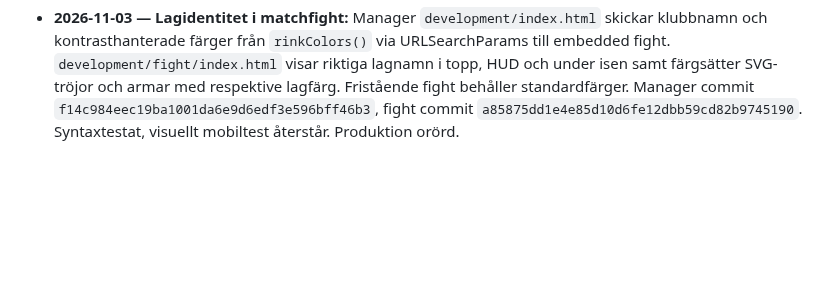
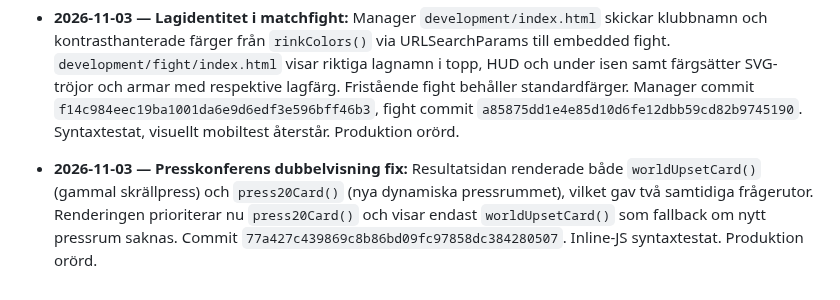
Before and after one commit to olikid/shl-gulddrommen, a Markdown page: PROJECT_BIBLE.md, the part around the change. GitHub-like rendering; blank space fills up the shorter version.

Commit message:
Document duplicate press conference fix

```diff
--- a/PROJECT_BIBLE.md
+++ b/PROJECT_BIBLE.md
@@ -352,3 +352,5 @@ Tränarens privatekonomi ska i en framtida version påverka matchbeslut och i f
 - **2026-11-03 — Kritisk hotfix:** `development/index.html` visade endast logga/tom sida p.g.a. extra `)` i `press20Build` (`const should`), införd vid fightpressintegration. Extra parentes borttagen; fulla inline-JavaScript-blocket har syntaxtestats med `new Function` och godkänts. Commit `82f918b8d5e21b3c5087e948fa736ed2b760bc5d`. Funktionellt browser-test återstår. Produktion orörd.
 
 - **2026-11-03 — Lagidentitet i matchfight:** Manager `development/index.html` skickar klubbnamn och kontrasthanterade färger från `rinkColors()` via URLSearchParams till embedded fight. `development/fight/index.html` visar riktiga lagnamn i topp, HUD och under isen samt färgsätter SVG-tröjor och armar med respektive lagfärg. Fristående fight behåller standardfärger. Manager commit `f14c984eec19ba1001da6e9d6edf3e596bff46b3`, fight commit `a85875dd1e4e85d10d6fe12dbb59cd82b9745190`. Syntaxtestat, visuellt mobiltest återstår. Produktion orörd.
+
+- **2026-11-03 — Presskonferens dubbelvisning fix:** Resultatsidan renderade både `worldUpsetCard()` (gammal skrällpress) och `press20Card()` (nya dynamiska pressrummet), vilket gav två samtidiga frågerutor. Renderingen prioriterar nu `press20Card()` och visar endast `worldUpsetCard()` som fallback om nytt pressrum saknas. Commit `77a427c439869c8b86bd09fc97858dc384280507`. Inline-JS syntaxtestat. Produktion orörd.
```
